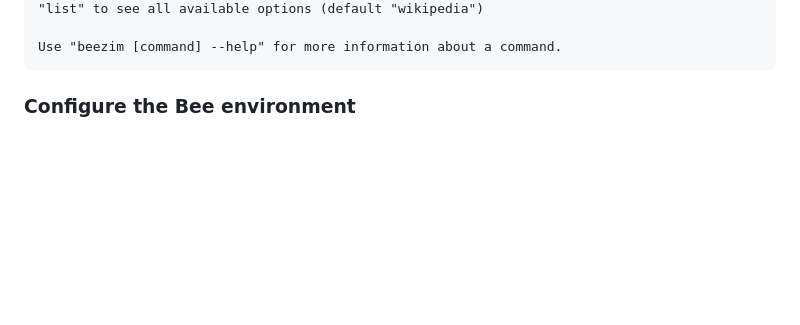
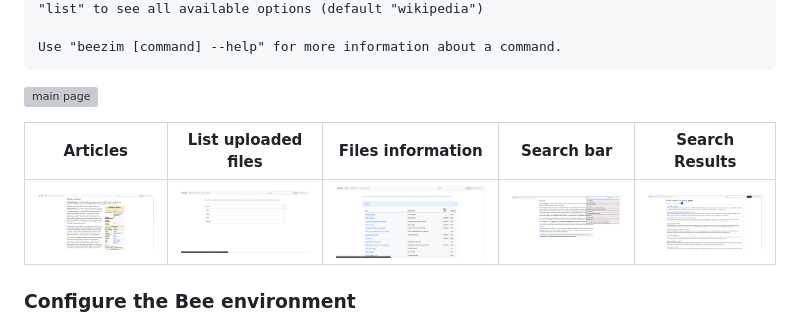
Before and after one commit to r0qs/beezim, a Markdown page: README.md, the part around the change. Drawn GitHub-style; pictures changed too: images/article.png (added), images/files-open.png (added), images/files.png (added); blank space fills up the shorter version; grey boxes are pictures that could not be loaded.

Commit message:
Add screenshots

````diff
--- a/README.md
+++ b/README.md
@@ -70,6 +70,14 @@ Flags:
 
 Use "beezim [command] --help" for more information about a command.
 ```
+
+
+![main page](/images/main-page.png)
+
+| Articles | List uploaded files | Files information | Search bar | Search Results |
+| -------- | ------------------- | ----------------- | ---------- | -------------- |
+| ![Articles](/images/article.png) | ![List Files](/images/files.png) | ![File Info](/images/files-open.png) | ![Search Bar](/images/search-bar.png) | ![Search Results](/images/search-results.png) |
+
 
 ### Configure the Bee environment
 
````
Also changed, not shown: 1 other file.
